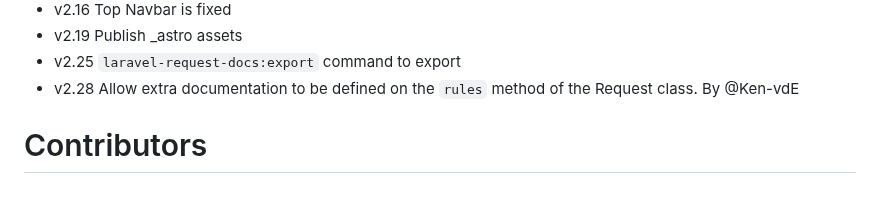
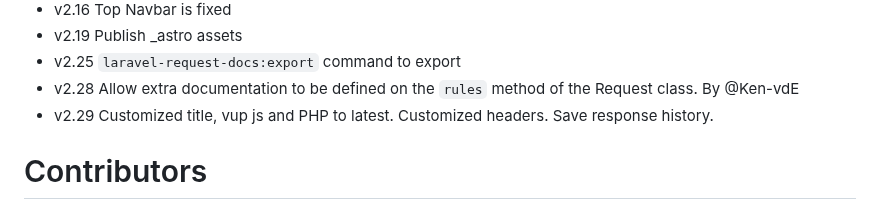
Before and after one commit to rakutentech/laravel-request-docs, a Markdown page: README.md, the part around the change. GitHub-like rendering.

Commit message:
CHANGE LOG

```diff
--- a/README.md
+++ b/README.md
@@ -248,6 +248,7 @@ Fixing lints
 - v2.19 Publish _astro assets
 - v2.25 `laravel-request-docs:export`  command to export
 - v2.28 Allow extra documentation to be defined on the `rules` method of the Request class. By @Ken-vdE
+- v2.29 Customized title, vup js and PHP to latest. Customized headers. Save response history.
 
 
 # Contributors
```
